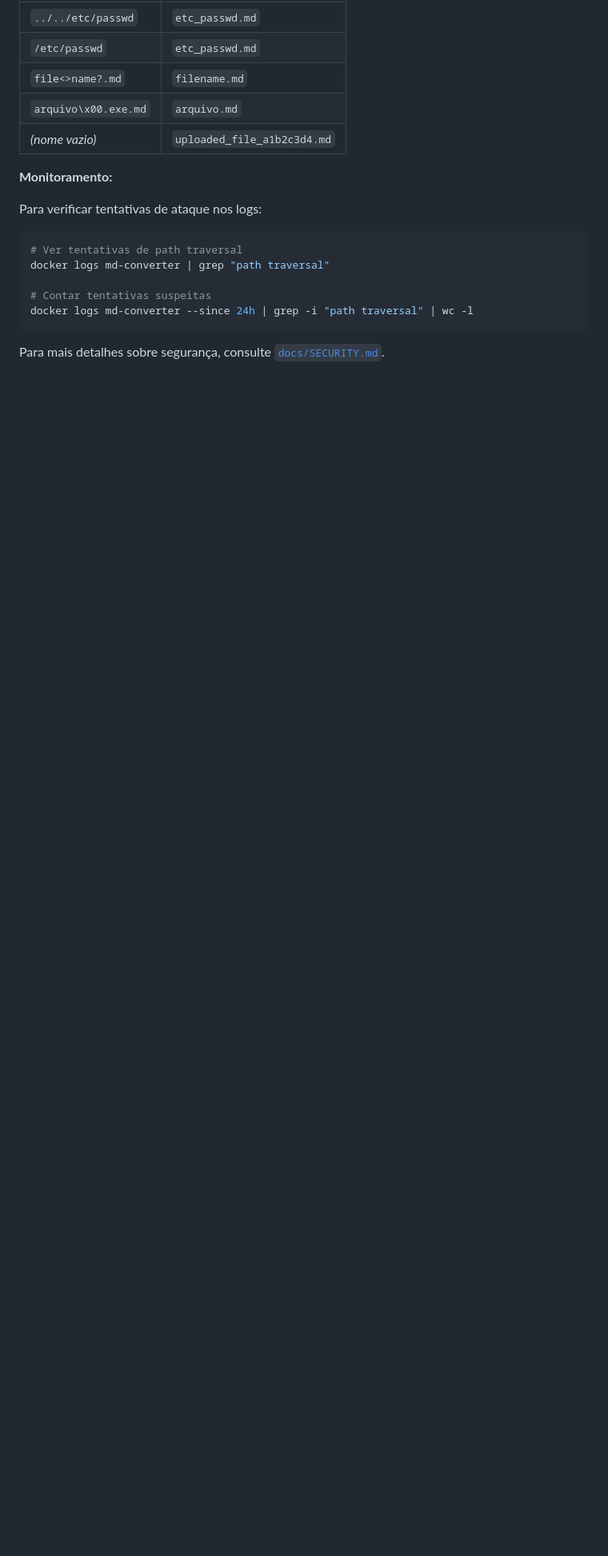
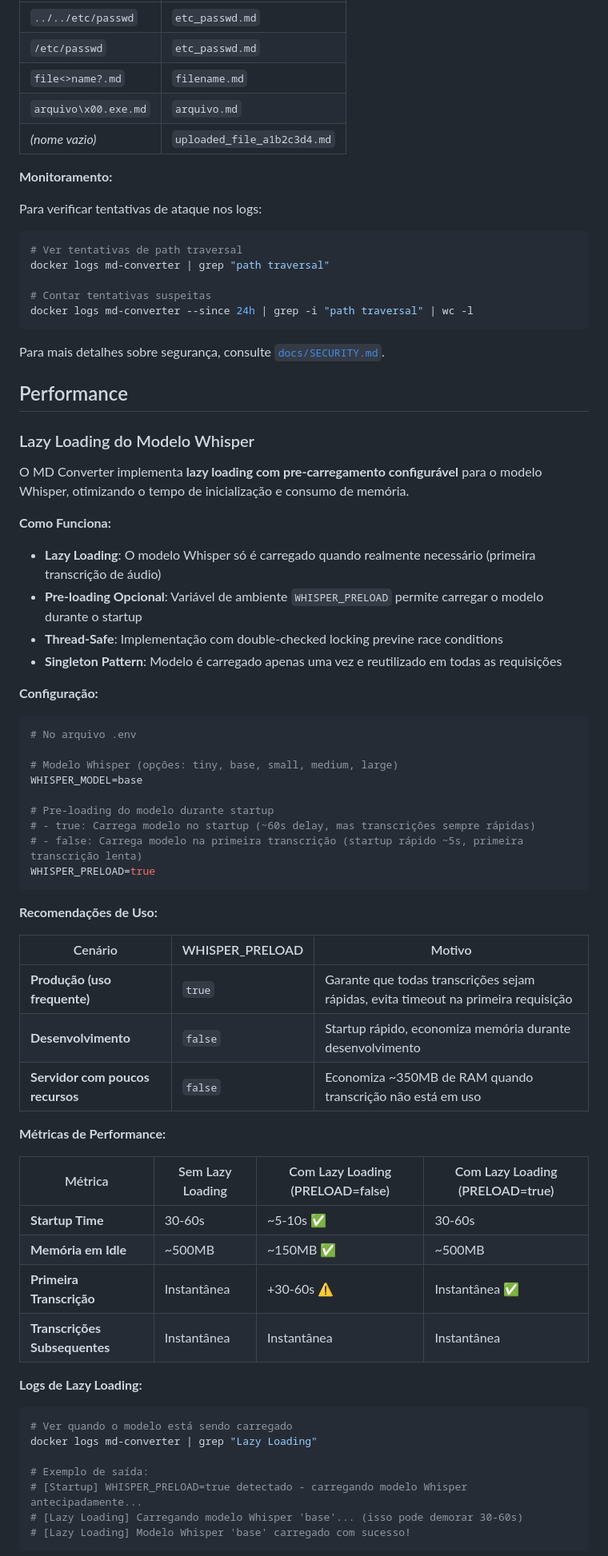
Before and after one commit to luccas-silveira/md_converter, a Markdown page: README.md, the part around one of its changes. Shown at 80% size. GitHub-like rendering; blank space fills up the shorter version.

Commit message:
docs: add comprehensive Performance section to README
Add detailed documentation for Whisper lazy loading feature including:

- How lazy loading works with optional preloading
- Configuration instructions for WHISPER_PRELOAD variable
- Recommendations for different scenarios (production, development, low resources)
- Performance metrics comparison table
- Logging examples and troubleshooting guide

Also update task checklist to mark documentation tasks as completed.

This completes the documentation phase of the lazy loading implementation.

🤖 Generated with [Claude Code](https://claude.com/claude-code)

Co-Authored-By: Claude <noreply@anthropic.com>

````diff
--- a/README.md
+++ b/README.md
@@ -171,3 +171,59 @@ docker logs md-converter --since 24h | grep -i "path traversal" | wc -l
 Para mais detalhes sobre segurança, consulte [`docs/SECURITY.md`](docs/SECURITY.md).
 
 
+## Performance
+
+### Lazy Loading do Modelo Whisper
+
+O MD Converter implementa **lazy loading com pre-carregamento configurável** para o modelo Whisper, otimizando o tempo de inicialização e consumo de memória.
+
+**Como Funciona:**
+
+- **Lazy Loading**: O modelo Whisper só é carregado quando realmente necessário (primeira transcrição de áudio)
+- **Pre-loading Opcional**: Variável de ambiente `WHISPER_PRELOAD` permite carregar o modelo durante o startup
+- **Thread-Safe**: Implementação com double-checked locking previne race conditions
+- **Singleton Pattern**: Modelo é carregado apenas uma vez e reutilizado em todas as requisições
+
+**Configuração:**
+
+```bash
+# No arquivo .env
+
+# Modelo Whisper (opções: tiny, base, small, medium, large)
+WHISPER_MODEL=base
+
+# Pre-loading do modelo durante startup
+# - true: Carrega modelo no startup (~60s delay, mas transcrições sempre rápidas)
+# - false: Carrega modelo na primeira transcrição (startup rápido ~5s, primeira transcrição lenta)
+WHISPER_PRELOAD=true
+```
+
+**Recomendações de Uso:**
+
+| Cenário | WHISPER_PRELOAD | Motivo |
+|---------|-----------------|--------|
+| **Produção (uso frequente)** | `true` | Garante que todas transcrições sejam rápidas, evita timeout na primeira requisição |
+| **Desenvolvimento** | `false` | Startup rápido, economiza memória durante desenvolvimento |
+| **Servidor com poucos recursos** | `false` | Economiza ~350MB de RAM quando transcrição não está em uso |
+
+**Métricas de Performance:**
+
+| Métrica | Sem Lazy Loading | Com Lazy Loading (PRELOAD=false) | Com Lazy Loading (PRELOAD=true) |
+|---------|------------------|-----------------------------------|----------------------------------|
+| **Startup Time** | 30-60s | ~5-10s ✅ | 30-60s |
+| **Memória em Idle** | ~500MB | ~150MB ✅ | ~500MB |
+| **Primeira Transcrição** | Instantânea | +30-60s ⚠️ | Instantânea ✅ |
+| **Transcrições Subsequentes** | Instantânea | Instantânea | Instantânea |
+
+**Logs de Lazy Loading:**
+
+```bash
+# Ver quando o modelo está sendo carregado
+docker logs md-converter | grep "Lazy Loading"
+
+# Exemplo de saída:
+# [Startup] WHISPER_PRELOAD=true detectado - carregando modelo Whisper antecipadamente...
+# [Lazy Loading] Carregando modelo Whisper 'base'... (isso pode demorar 30-60s)
+# [Lazy Loading] Modelo Whisper 'base' carregado com sucesso!
+```
+
````
Also changed, not shown: other parts of README.md (+12 -0 lines), tasks_whisper_lazy_loading.md (+2 -2 lines).
